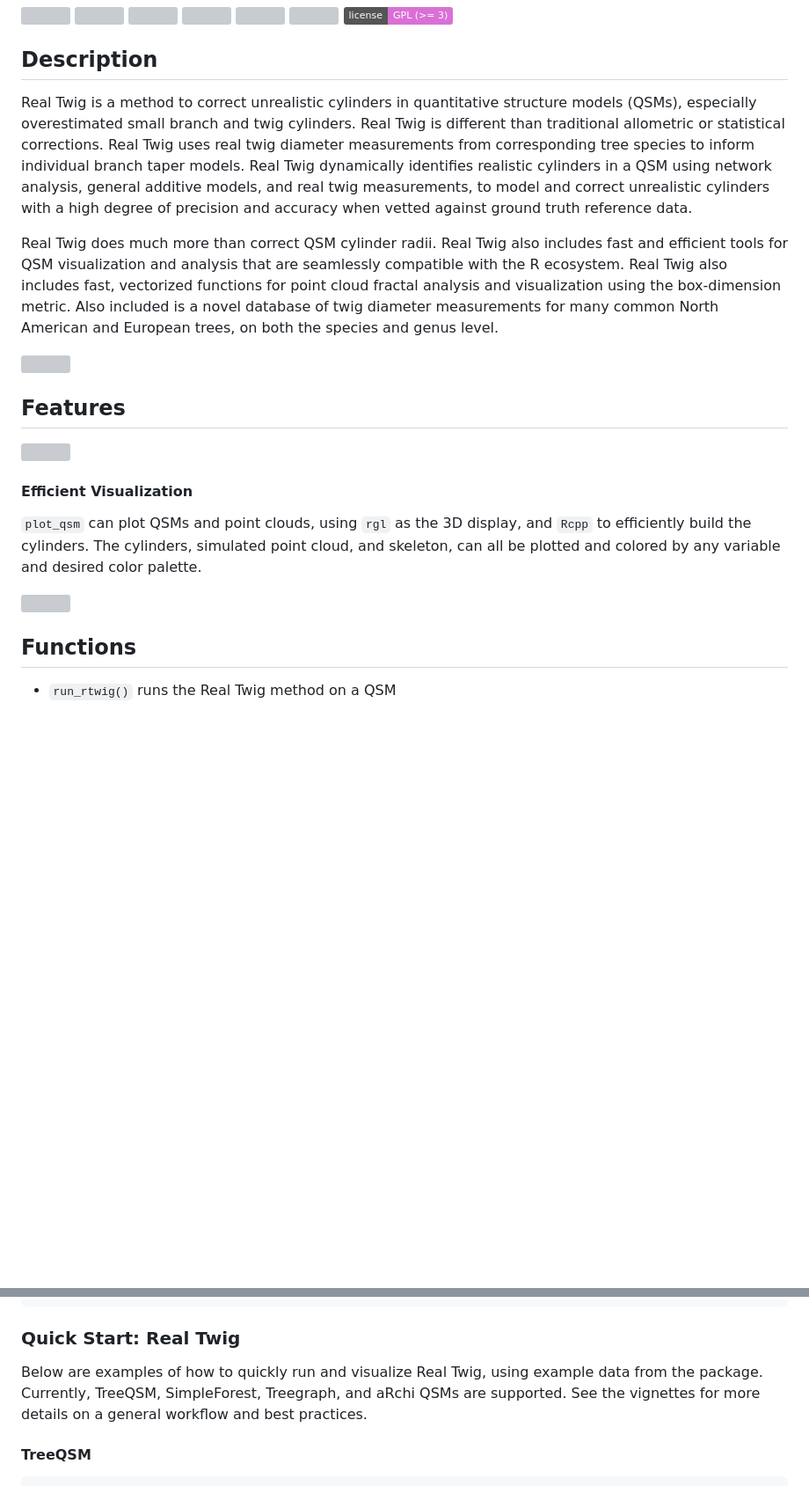
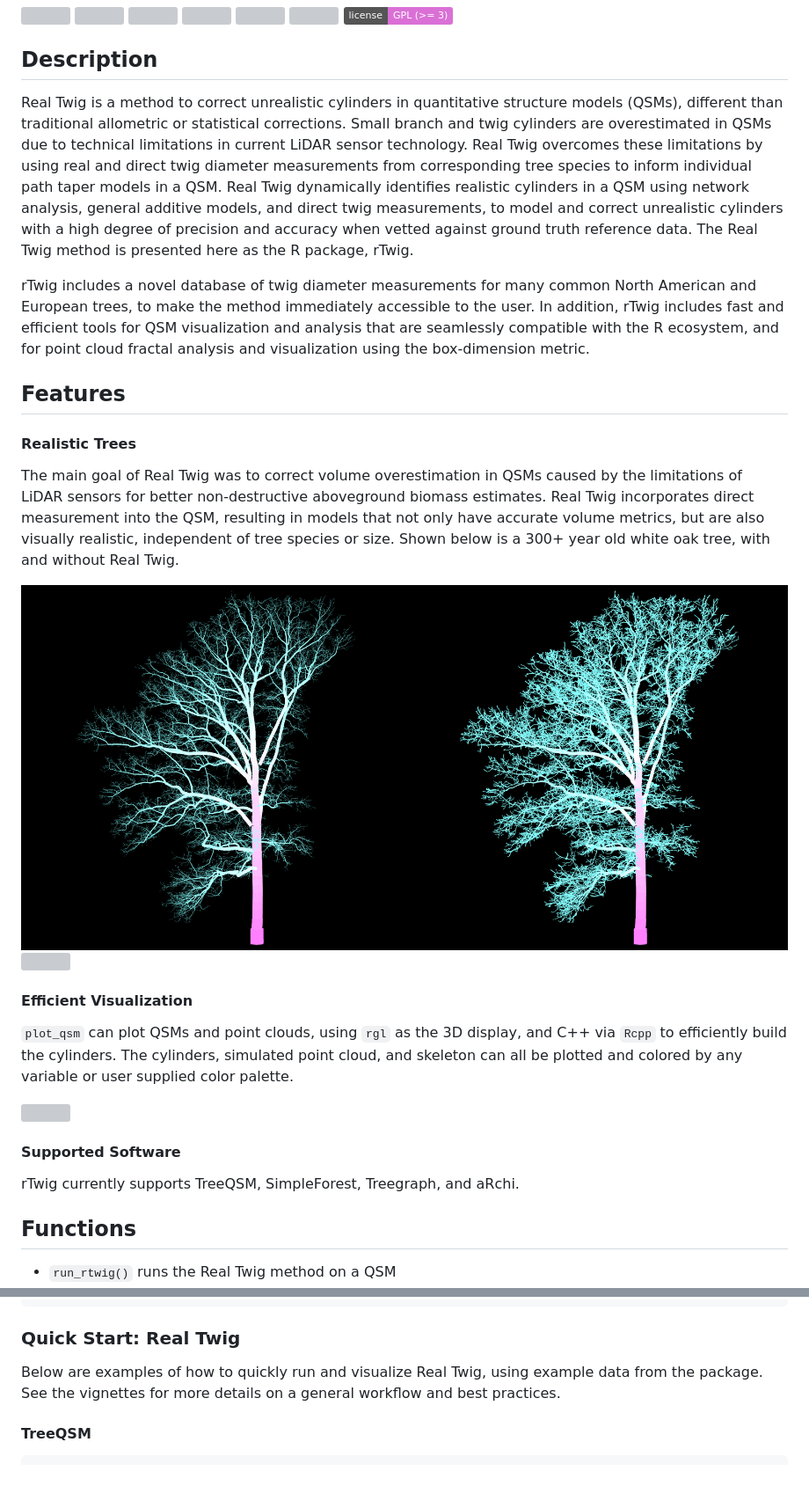
Before and after one commit to aidanmorales/rTwig, a Markdown page: README.md, 2 parts joined by grey strips. Shown: that part at 88% size. GitHub-like rendering; pictures changed too: man/figures/WO18_comparison.png (added); badges without logos; blank space fills up the shorter version; grey boxes are pictures that could not be loaded.

```diff
--- a/README.md
+++ b/README.md
@@ -18,42 +18,57 @@
 ## Description
 
 Real Twig is a method to correct unrealistic cylinders in quantitative
-structure models (QSMs), especially overestimated small branch and twig
-cylinders. Real Twig is different than traditional allometric or
-statistical corrections. Real Twig uses real twig diameter measurements
-from corresponding tree species to inform individual branch taper
-models. Real Twig dynamically identifies realistic cylinders in a QSM
-using network analysis, general additive models, and real twig
-measurements, to model and correct unrealistic cylinders with a high
-degree of precision and accuracy when vetted against ground truth
-reference data.
+structure models (QSMs), different than traditional allometric or
+statistical corrections. Small branch and twig cylinders are
+overestimated in QSMs due to technical limitations in current LiDAR
+sensor technology. Real Twig overcomes these limitations by using real
+and direct twig diameter measurements from corresponding tree species to
+inform individual path taper models in a QSM. Real Twig dynamically
+identifies realistic cylinders in a QSM using network analysis, general
+additive models, and direct twig measurements, to model and correct
+unrealistic cylinders with a high degree of precision and accuracy when
+vetted against ground truth reference data. The Real Twig method is
+presented here as the R package, rTwig.
 
-Real Twig does much more than correct QSM cylinder radii. Real Twig also
-includes fast and efficient tools for QSM visualization and analysis
-that are seamlessly compatible with the R ecosystem. Real Twig also
-includes fast, vectorized functions for point cloud fractal analysis and
-visualization using the box-dimension metric. Also included is a novel
-database of twig diameter measurements for many common North American
-and European trees, on both the species and genus level.
-
-<img src="man/figures/Plot_rTwig_cropped.png"/>
+rTwig includes a novel database of twig diameter measurements for many
+common North American and European trees, to make the method immediately
+accessible to the user. In addition, rTwig includes fast and efficient
+tools for QSM visualization and analysis that are seamlessly compatible
+with the R ecosystem, and for point cloud fractal analysis and
+visualization using the box-dimension metric.
 
 ## Features
+
+#### Realistic Trees
+
+The main goal of Real Twig was to correct volume overestimation in QSMs
+caused by the limitations of LiDAR sensors for better non-destructive
+aboveground biomass estimates. Real Twig incorporates direct measurement
+into the QSM, resulting in models that not only have accurate volume
+metrics, but are also visually realistic, independent of tree species or
+size. Shown below is a 300+ year old white oak tree, with and without
+Real Twig.
+
+<img src="man/figures/WO18_comparison.png"/>
 
 <img src="man/figures/plot.gif" align="right" height="425"/>
 
 #### Efficient Visualization
 
 `plot_qsm` can plot QSMs and point clouds, using `rgl` as the 3D
-display, and `Rcpp` to efficiently build the cylinders. The cylinders,
-simulated point cloud, and skeleton, can all be plotted and colored by
-any variable and desired color palette.
+display, and C++ via `Rcpp` to efficiently build the cylinders. The
+cylinders, simulated point cloud, and skeleton can all be plotted and
+colored by any variable or user supplied color palette.
 
 <div style="width: 490px; margin-bottom:px;">
 
 <img src="man/figures/trees.gif" width="490"/>
 
 </div>
+
+#### Supported Software
+
+rTwig currently supports TreeQSM, SimpleForest, Treegraph, and aRchi.
 
 ## Functions
 
@@ -97,9 +112,8 @@ devtools::install_github("aidanmorales/rTwig")
 ### Quick Start: Real Twig
 
 Below are examples of how to quickly run and visualize Real Twig, using
-example data from the package. Currently, TreeQSM, SimpleForest,
-Treegraph, and aRchi QSMs are supported. See the vignettes for more
-details on a general workflow and best practices.
+example data from the package. See the vignettes for more details on a
+general workflow and best practices.
 
 #### TreeQSM
 
```
Also changed, not shown: other parts of README.md (+8 -4 lines), 1 other file.
